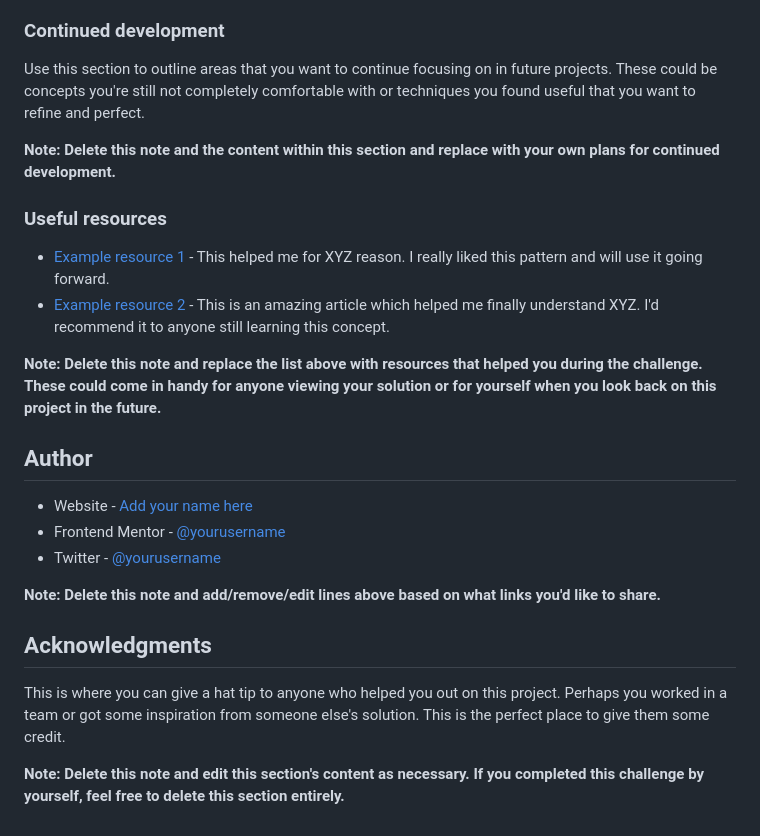
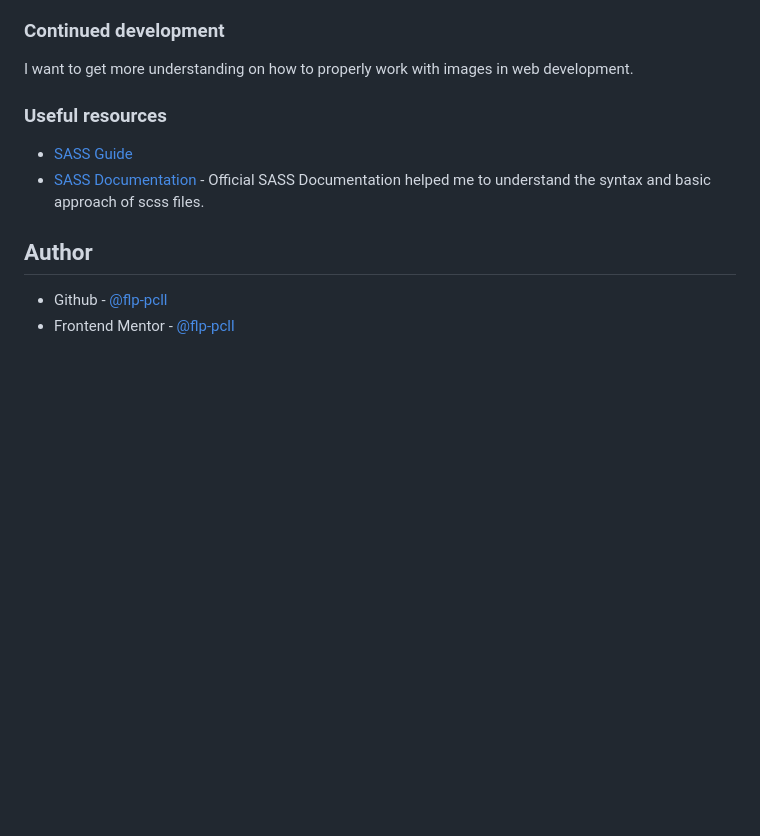
Before and after one commit to flp-pcll/stats-preview-card-component, a Markdown page: README.md, the part around the change printed below. Rendered like a GitHub page; blank space fills up the shorter version.

```diff
--- a/README.md
+++ b/README.md
@@ -84,27 +51,15 @@ If you want more help with writing markdown, we'd recommend checking out [The Ma
 
 ### Continued development
 
-Use this section to outline areas that you want to continue focusing on in future projects. These could be concepts you're still not completely comfortable with or techniques you found useful that you want to refine and perfect.
-
-**Note: Delete this note and the content within this section and replace with your own plans for continued development.**
+I want to get more understanding on how to properly work with images in web development.
 
 ### Useful resources
 
-- [Example resource 1](https://www.example.com) - This helped me for XYZ reason. I really liked this pattern and will use it going forward.
-- [Example resource 2](https://www.example.com) - This is an amazing article which helped me finally understand XYZ. I'd recommend it to anyone still learning this concept.
+- [SASS Guide](https://sass-lang.com/guide)
+- [SASS Documentation](https://sass-lang.com/documentation) - Official SASS Documentation helped me to understand the syntax and basic approach of scss files.
 
-**Note: Delete this note and replace the list above with resources that helped you during the challenge. These could come in handy for anyone viewing your solution or for yourself when you look back on this project in the future.**
 
 ## Author
 
-- Website - [Add your name here](https://www.your-site.com)
-- Frontend Mentor - [@yourusername](https://www.frontendmentor.io/profile/yourusername)
-- Twitter - [@yourusername](https://www.twitter.com/yourusername)
-
-**Note: Delete this note and add/remove/edit lines above based on what links you'd like to share.**
-
-## Acknowledgments
-
-This is where you can give a hat tip to anyone who helped you out on this project. Perhaps you worked in a team or got some inspiration from someone else's solution. This is the perfect place to give them some credit.
-
-**Note: Delete this note and edit this section's content as necessary. If you completed this challenge by yourself, feel free to delete this section entirely.**
+- Github - [@flp-pcll](https://github.com/flp-pcll)
+- Frontend Mentor - [@flp-pcll](https://www.frontendmentor.io/profile/flp-pcll)
```
Also changed, not shown: other parts of README.md (+6 -39 lines), screenshot.png (added).
